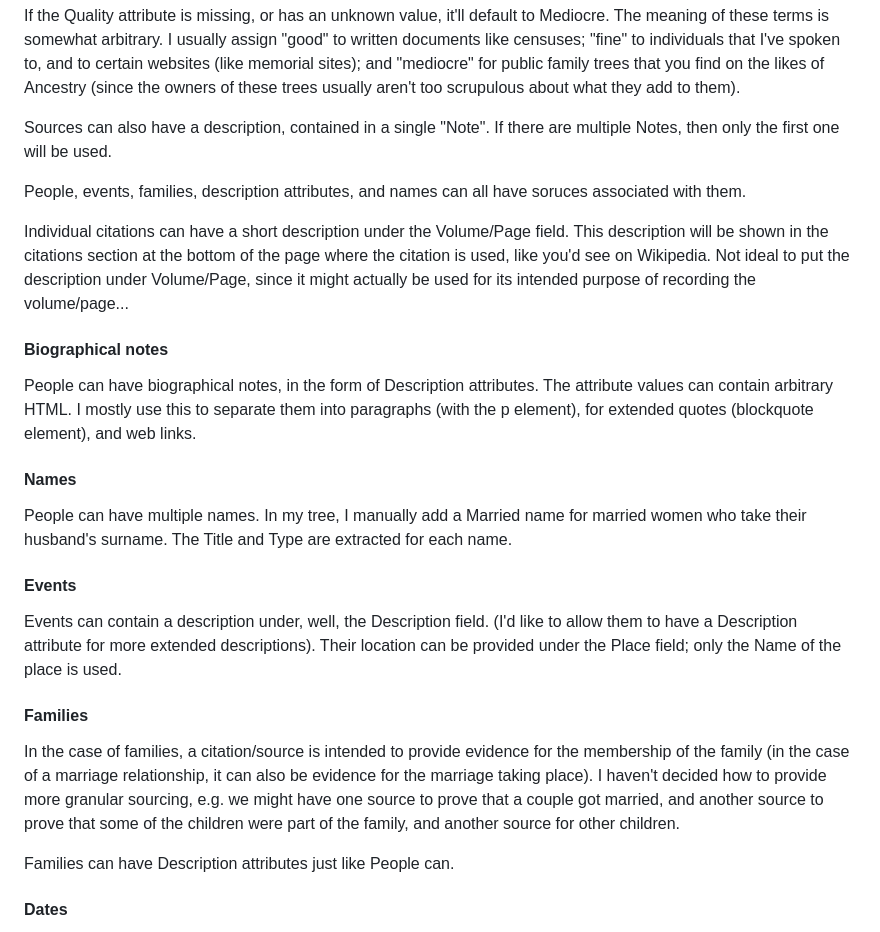
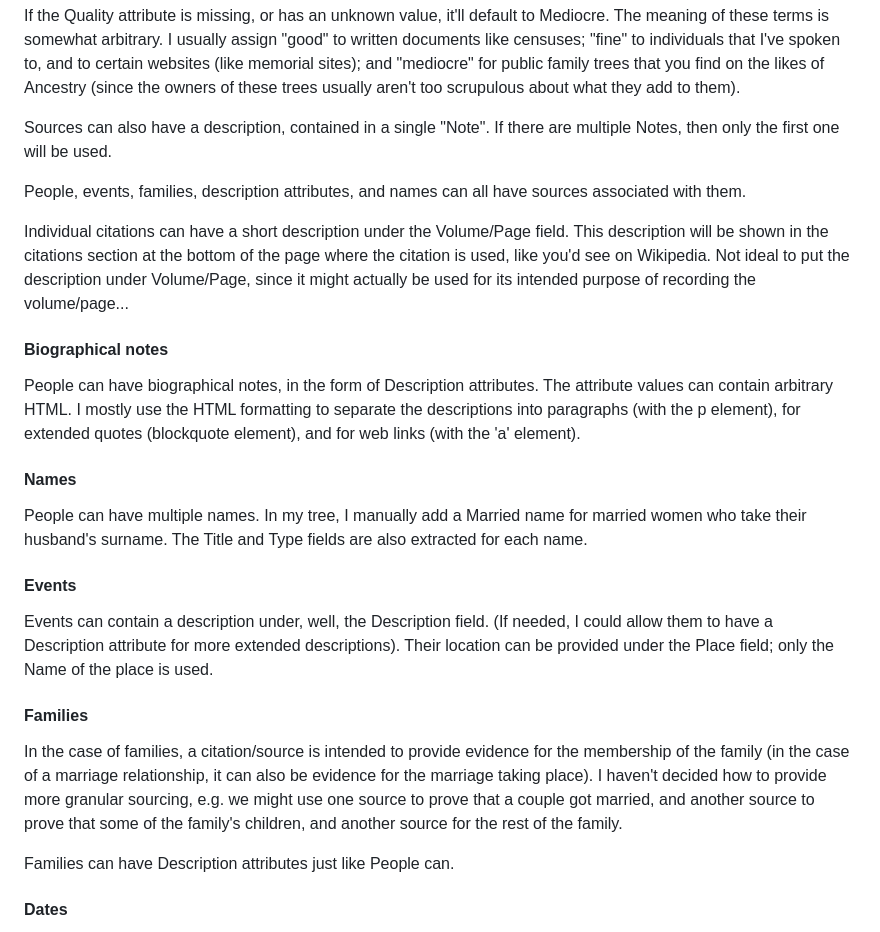
Before and after one commit to Kevinpgalligan/genegenie, a Markdown page: docs/conventions.md, the part around the change. Rendered like a GitHub page.

Commit message:
Tweak to conventions doc.

```diff
--- a/docs/conventions.md
+++ b/docs/conventions.md
@@ -13,21 +13,21 @@ If the Quality attribute is missing, or has an unknown value, it'll default to M
 
 Sources can also have a description, contained in a single "Note". If there are multiple Notes, then only the first one will be used.
 
-People, events, families, description attributes, and names can all have soruces associated with them.
+People, events, families, description attributes, and names can all have sources associated with them.
 
 Individual citations can have a short description under the Volume/Page field. This description will be shown in the citations section at the bottom of the page where the citation is used, like you'd see on Wikipedia. Not ideal to put the description under Volume/Page, since it might actually be used for its intended purpose of recording the volume/page...
 
 #### Biographical notes
-People can have biographical notes, in the form of Description attributes. The attribute values can contain arbitrary HTML. I mostly use this to separate them into paragraphs (with the p element), for extended quotes (blockquote element), and web links.
+People can have biographical notes, in the form of Description attributes. The attribute values can contain arbitrary HTML. I mostly use the HTML formatting to separate the descriptions into paragraphs (with the p element), for extended quotes (blockquote element), and for web links (with the 'a' element).
 
 #### Names
-People can have multiple names. In my tree, I manually add a Married name for married women who take their husband's surname. The Title and Type are extracted for each name.
+People can have multiple names. In my tree, I manually add a Married name for married women who take their husband's surname. The Title and Type fields are also extracted for each name.
 
 #### Events
-Events can contain a description under, well, the Description field. (I'd like to allow them to have a Description attribute for more extended descriptions). Their location can be provided under the Place field; only the Name of the place is used.
+Events can contain a description under, well, the Description field. (If needed, I could allow them to have a Description attribute for more extended descriptions). Their location can be provided under the Place field; only the Name of the place is used.
 
 #### Families
-In the case of families, a citation/source is intended to provide evidence for the membership of the family (in the case of a marriage relationship, it can also be evidence for the marriage taking place). I haven't decided how to provide more granular sourcing, e.g. we might have one source to prove that a couple got married, and another source to prove that some of the children were part of the family, and another source for other children.
+In the case of families, a citation/source is intended to provide evidence for the membership of the family (in the case of a marriage relationship, it can also be evidence for the marriage taking place). I haven't decided how to provide more granular sourcing, e.g. we might use one source to prove that a couple got married, and another source to prove that some of the family's children, and another source for the rest of the family.
 
 Families can have Description attributes just like People can.
 
```
